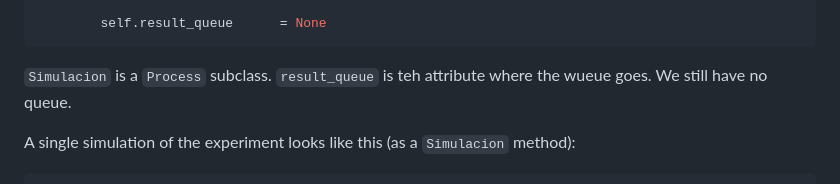
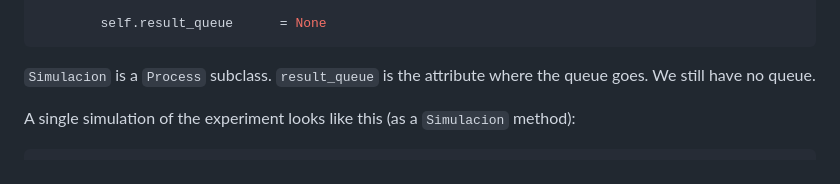
Before and after one commit to Chicloneo/Parallel-Computing, a Markdown page: 3-Queues/README.md, the part around the change. Drawn GitHub-style.

Commit message:
Fix typos in README for result_queue description
Corrected typos in the README regarding the 'result_queue' attribute.

````diff
--- a/3-Queues/README.md
+++ b/3-Queues/README.md
@@ -66,8 +66,8 @@ class Simulacion(Process):
         self.result_queue      = None
 ```
 
-`Simulacion` is a `Process` subclass. `result_queue` is teh attribute
-where the wueue goes. We still have no queue.
+`Simulacion` is a `Process` subclass. `result_queue` is the attribute
+where the queue goes. We still have no queue.
 
 A single simulation of the experiment looks like this (as a `Simulacion`
 method):
````
